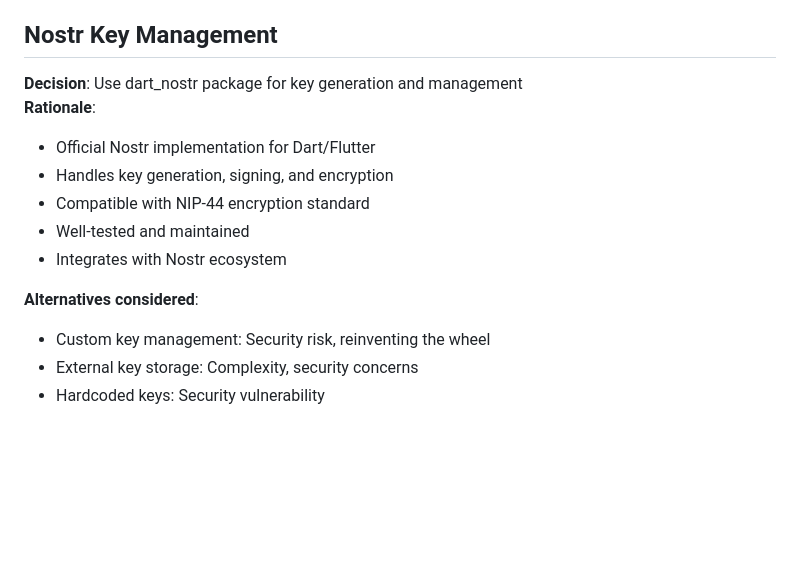
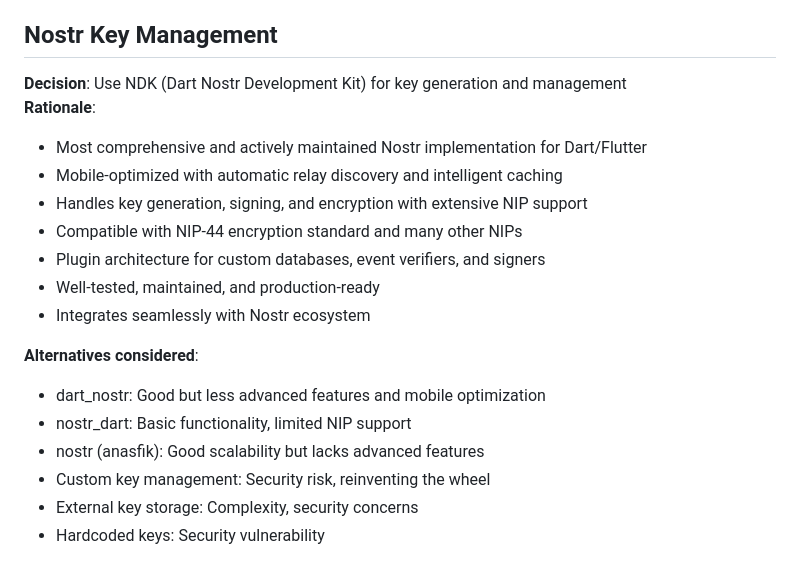
Before and after one commit to mplorentz/keydex, a Markdown page: specs/001-store-text-in-lockbox/research.md, the part around the change. Rendered like a GitHub page; blank space fills up the shorter version.

Commit message:
Change from nostr_dart to NDK

```diff
--- a/specs/001-store-text-in-lockbox/research.md
+++ b/specs/001-store-text-in-lockbox/research.md
@@ -47,15 +47,20 @@
 
 ## Nostr Key Management
 
-**Decision**: Use dart_nostr package for key generation and management
+**Decision**: Use NDK (Dart Nostr Development Kit) for key generation and management
 **Rationale**:
-- Official Nostr implementation for Dart/Flutter
-- Handles key generation, signing, and encryption
-- Compatible with NIP-44 encryption standard
-- Well-tested and maintained
-- Integrates with Nostr ecosystem
+- Most comprehensive and actively maintained Nostr implementation for Dart/Flutter
+- Mobile-optimized with automatic relay discovery and intelligent caching
+- Handles key generation, signing, and encryption with extensive NIP support
+- Compatible with NIP-44 encryption standard and many other NIPs
+- Plugin architecture for custom databases, event verifiers, and signers
+- Well-tested, maintained, and production-ready
+- Integrates seamlessly with Nostr ecosystem
 
 **Alternatives considered**:
+- dart_nostr: Good but less advanced features and mobile optimization
+- nostr_dart: Basic functionality, limited NIP support
+- nostr (anasfik): Good scalability but lacks advanced features
 - Custom key management: Security risk, reinventing the wheel
 - External key storage: Complexity, security concerns
 - Hardcoded keys: Security vulnerability
```
Also changed, not shown: specs/001-store-text-in-lockbox/plan.md (+1 -1 lines), specs/001-store-text-in-lockbox/tasks.md (+3 -3 lines).
